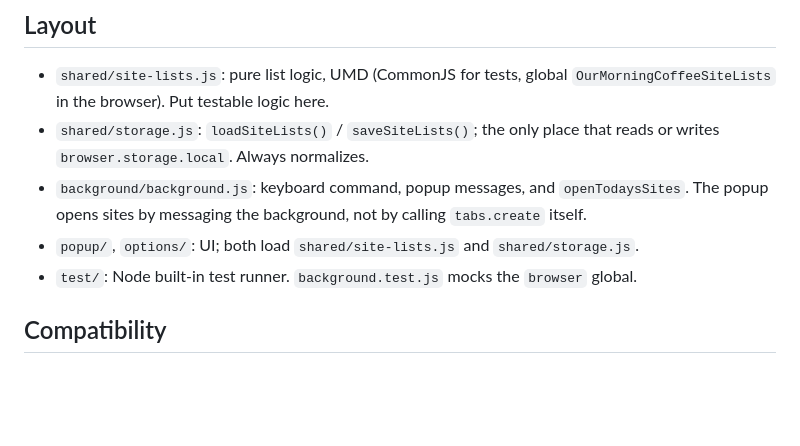
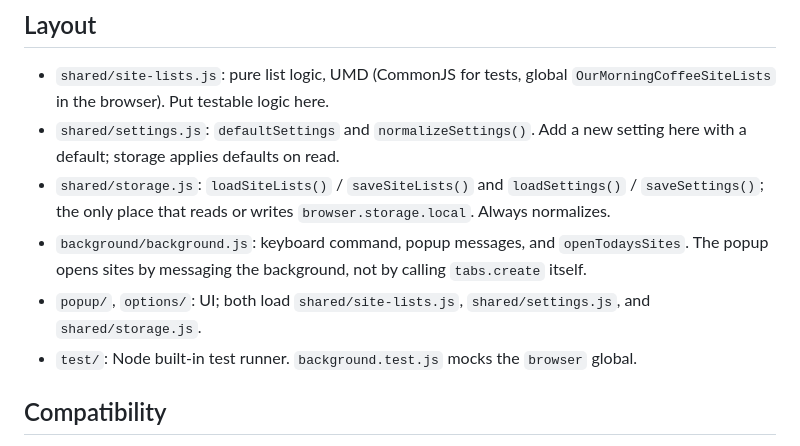
Before and after one commit to nate-double-u/Our-Morning-Coffee, a Markdown page: .github/copilot-instructions.md, the part around the change. GitHub-like rendering; blank space fills up the shorter version.

Commit message:
docs: describe settings module and storage
Assisted-by: Copilot <223556219+Copilot@users.noreply.github.com>
Signed-off-by: Nate W <natew@cncf.io>

```diff
--- a/.github/copilot-instructions.md
+++ b/.github/copilot-instructions.md
@@ -67,13 +67,16 @@ are not locked unless the maintainer asks.
 
 - `shared/site-lists.js`: pure list logic, UMD (CommonJS for tests, global
   `OurMorningCoffeeSiteLists` in the browser). Put testable logic here.
-- `shared/storage.js`: `loadSiteLists()` / `saveSiteLists()`; the only place
-  that reads or writes `browser.storage.local`. Always normalizes.
+- `shared/settings.js`: `defaultSettings` and `normalizeSettings()`. Add a
+  new setting here with a default; storage applies defaults on read.
+- `shared/storage.js`: `loadSiteLists()` / `saveSiteLists()` and
+  `loadSettings()` / `saveSettings()`; the only place that reads or writes
+  `browser.storage.local`. Always normalizes.
 - `background/background.js`: keyboard command, popup messages, and
   `openTodaysSites`. The popup opens sites by messaging the background, not
   by calling `tabs.create` itself.
-- `popup/`, `options/`: UI; both load `shared/site-lists.js` and
-  `shared/storage.js`.
+- `popup/`, `options/`: UI; both load `shared/site-lists.js`,
+  `shared/settings.js`, and `shared/storage.js`.
 - `test/`: Node built-in test runner. `background.test.js` mocks the
   `browser` global.
 
```
Also changed, not shown: CHANGELOG.md (+1 -0 lines).
